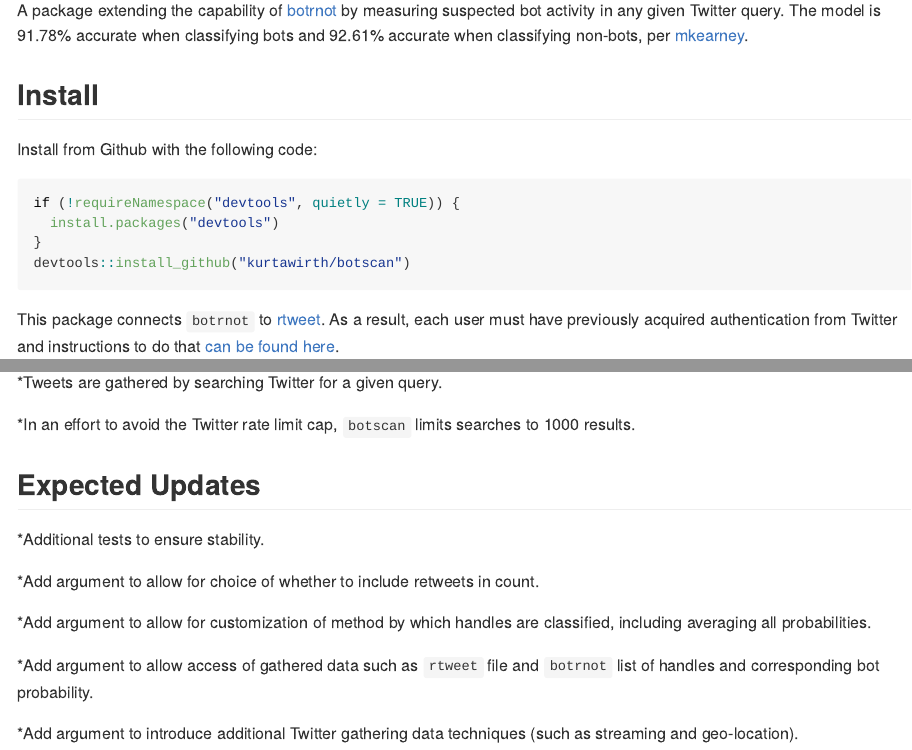
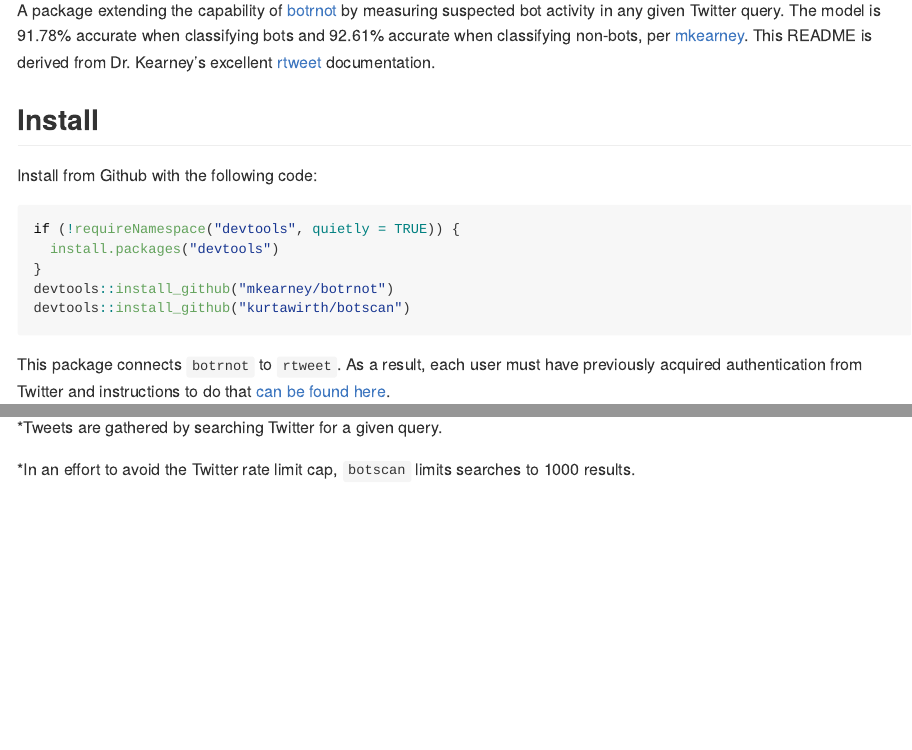
Before and after one commit to kurtawirth/botscan, an R Markdown document (README.Rmd): the page in a window 1100 px wide, from 150 px down, and a second part further down, joined at a grey line. Rendered offline with R 4.5, knitr and Pandoc, with nearby package versions.

Commit message:
Documentation Update
Added botrnot installation to the README and moved "expected updates" to "issues" on Github site. Added extra citation to MKearney for README formatting.

````diff
--- a/README.Rmd
+++ b/README.Rmd
@@ -10,7 +10,7 @@
 ```
 A package extending the capability of [botrnot](https://github.com/mkearney/botrnot) by measuring suspected bot activity in any
 given Twitter query. The model is 91.78% accurate when classifying bots and
-92.61% accurate when classifying non-bots, per [mkearney](https://github.com/mkearney).
+92.61% accurate when classifying non-bots, per [mkearney](https://github.com/mkearney). This README is derived from Dr. Kearney's excellent [rtweet]((https://github.com/mkearney/rtweet)) documentation.
 
 ## Install
 
@@ -20,10 +20,11 @@
 if (!requireNamespace("devtools", quietly = TRUE)) {
   install.packages("devtools")
 }
+devtools::install_github("mkearney/botrnot")
 devtools::install_github("kurtawirth/botscan")
 ```
 
-This package connects <code>botrnot</code> to [rtweet](https://github.com/mkearney/rtweet). As a result, each user must have
+This package connects <code>botrnot</code> to <code>rtweet</code>. As a result, each user must have
 previously acquired authentication from Twitter and instructions to do that
 [can be found here](http://rtweet.info/articles/auth.html).
 
@@ -82,18 +83,3 @@
 
 *In an effort to avoid the Twitter rate limit cap, <code>botscan</code> limits
 searches to 1000 results.
-
-## Expected Updates
-
-*Additional tests to ensure stability.
-
-*Add argument to allow for choice of whether to include retweets in count.
-
-*Add argument to allow for customization of method by which handles are
-classified, including averaging all probabilities.
-
-*Add argument to allow access of gathered data such as <code>rtweet</code> file
-and <code>botrnot</code> list of handles and corresponding bot probability.
-
-*Add argument to introduce additional Twitter gathering data techniques (such as
-streaming and geo-location).
````
Also changed, not shown: R/botscan.R (+7 -2 lines), README.md, 2 other files.
